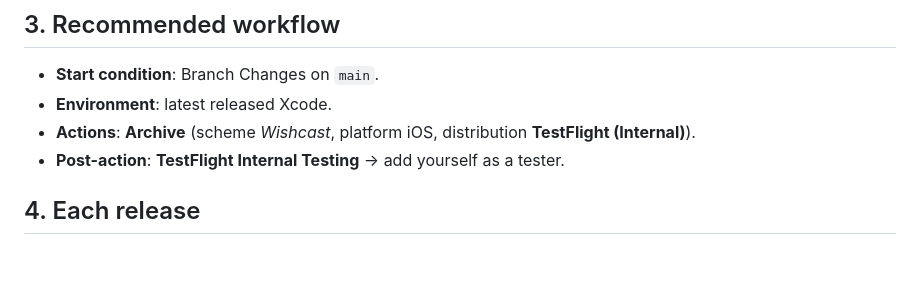
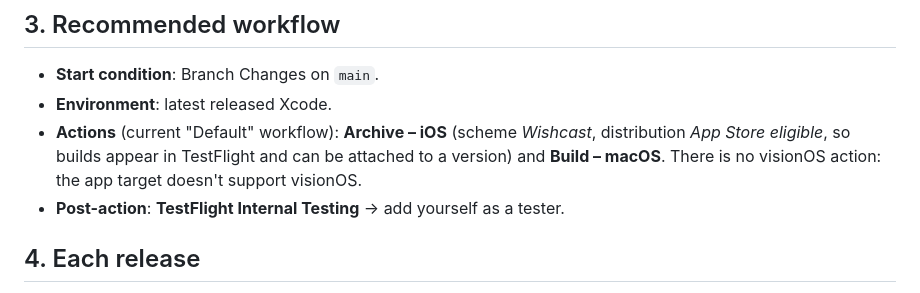
Before and after one commit to jiroikedafeingold/wishcast, a Markdown page: XCODE_CLOUD.md, the part around the change. GitHub-like rendering; blank space fills up the shorter version.

Commit message:
XCODE_CLOUD.md: document the working workflow (Archive iOS + Build macOS)
Co-Authored-By: Claude Opus 5.5 <noreply@anthropic.com>

```diff
--- a/XCODE_CLOUD.md
+++ b/XCODE_CLOUD.md
@@ -42,7 +42,9 @@ platform iOS (add macOS later if wanted), name **Wishcast**, primary language En
 
 - **Start condition**: Branch Changes on `main`.
 - **Environment**: latest released Xcode.
-- **Actions**: **Archive** (scheme *Wishcast*, platform iOS, distribution **TestFlight (Internal)**).
+- **Actions** (current "Default" workflow): **Archive – iOS** (scheme *Wishcast*, distribution
+  *App Store eligible*, so builds appear in TestFlight and can be attached to a version) and
+  **Build – macOS**. There is no visionOS action: the app target doesn't support visionOS.
 - **Post-action**: **TestFlight Internal Testing** → add yourself as a tester.
 
 ## 4. Each release
```
